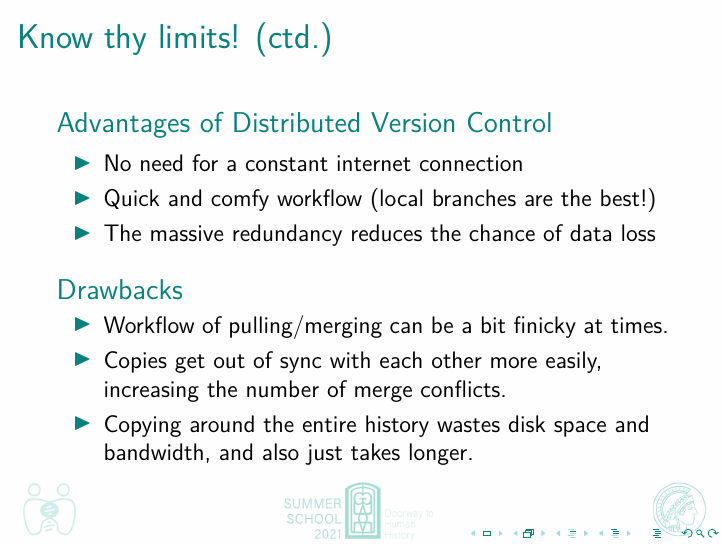
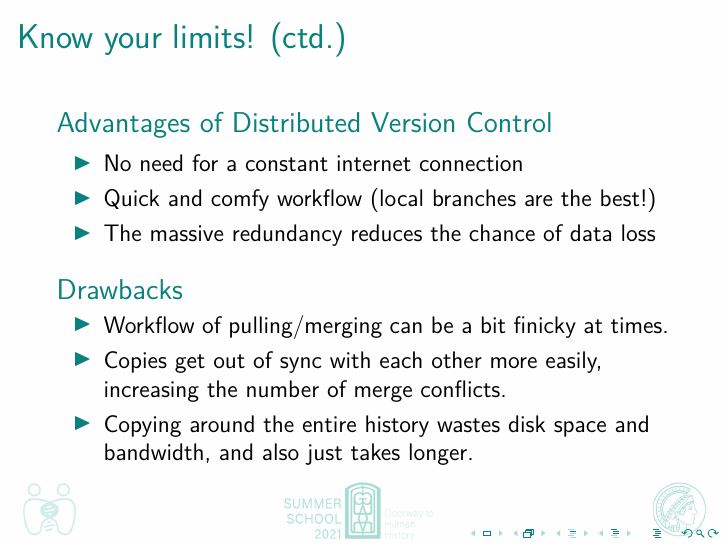
Before and after one commit to johenglisch/git-intro-2021, LaTeX slides (2021-08-27-git-intro.tex): page 14 of 22. Compiled offline with pdfLaTeX.

Commit message:
that sounds silly

```diff
--- a/2021-08-27-git-intro.tex
+++ b/2021-08-27-git-intro.tex
@@ -136,7 +136,7 @@
 \end{frame}
 
 \begin{frame}
-  \frametitle{Know thy limits!}
+  \frametitle{Know your limits!}
 
   \begin{block}{What are VCS's good at?}
     Text-based data
@@ -199,7 +199,7 @@
 \end{frame}
 
 \begin{frame}
-  \frametitle{Know thy limits! (ctd.)}
+  \frametitle{Know your limits! (ctd.)}
 
   \begin{block}{Advantages of Distributed Version Control}
     \begin{itemize}
```
